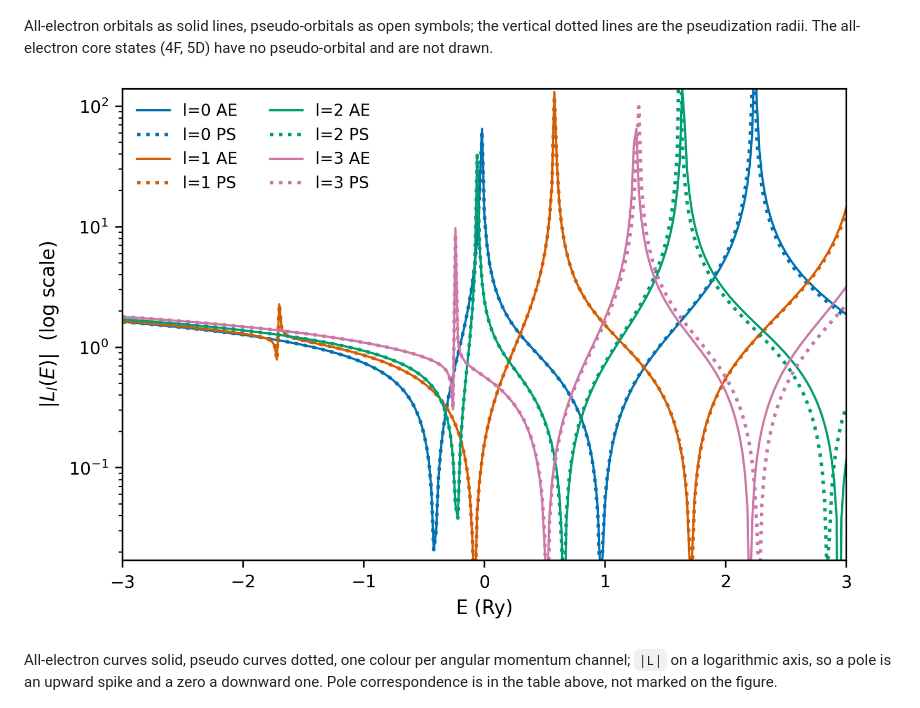
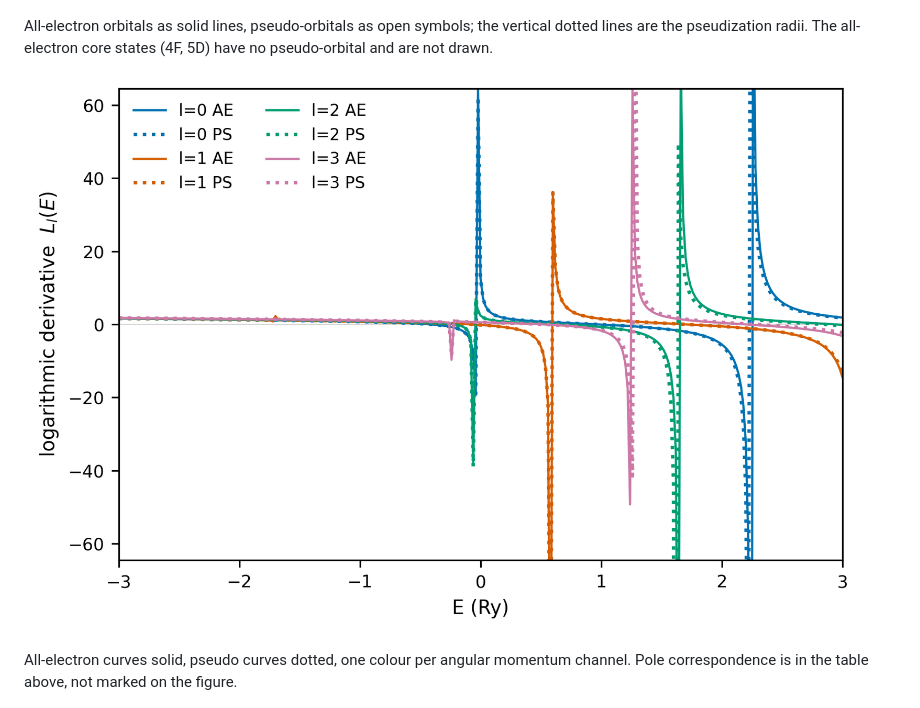
Before and after one commit to stillfast/aiida-ld1-scripts, a Markdown page: data/REPORT.md, the part around the change. GitHub-like rendering; pictures changed too: data/fig_logderiv.png.

```diff
--- a/data/REPORT.md
+++ b/data/REPORT.md
@@ -111,7 +111,7 @@ All-electron orbitals as solid lines, pseudo-orbitals as open symbols; the verti
 
 ![log derivatives](fig_logderiv.png)
 
-All-electron curves solid, pseudo curves dotted, one colour per angular momentum channel; `|L|` on a logarithmic axis, so a pole is an upward spike and a zero a downward one. Pole correspondence is in the table above, not marked on the figure.
+All-electron curves solid, pseudo curves dotted, one colour per angular momentum channel. Pole correspondence is in the table above, not marked on the figure.
 
 ![projectors](fig_projectors.png)
 
```
Also changed, not shown: README.md (+4 -4 lines), 2 other files.
